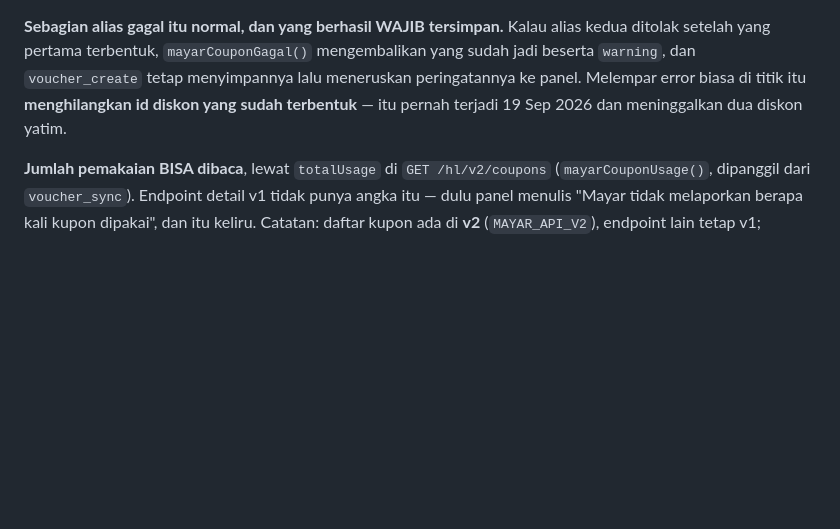
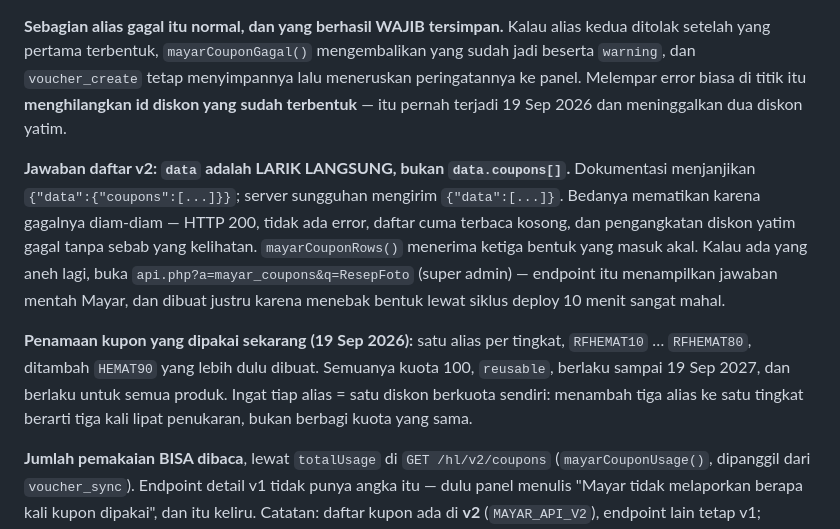
Before and after one commit to juang-cyber/resepfoto, a Markdown page: CLAUDE.md, the part around the change. Rendered like a GitHub page; blank space fills up the shorter version.

Commit message:
Catat bentuk jawaban daftar kupon Mayar dan penamaan yang dipakai
Jebakan ketiga dari dokumentasi Mayar hari ini: daftar v2 mengirim "data"
sebagai larik langsung, bukan {"data":{"coupons":[...]}} seperti yang
dijanjikan. Gagalnya diam-diam — 200, tanpa error, daftar cuma kosong — dan
itu yang membuat pengangkatan diskon yatim gagal dua kali tanpa sebab yang
kelihatan. Dibuktikan lewat api.php?a=mayar_coupons.

Sekalian dicatat penamaan yang sekarang hidup di Mayar: satu alias per
tingkat, RFHEMAT10..RFHEMAT80 plus HEMAT90, kuota 100, reusable, sampai
19 Sep 2027, berlaku semua produk. Dan pengingat bahwa tiap alias adalah
diskon berkuota sendiri — menambah alias melipatgandakan penukaran, bukan
berbagi kuota.

Co-Authored-By: Claude Opus 5 <noreply@anthropic.com>

```diff
--- a/CLAUDE.md
+++ b/CLAUDE.md
@@ -238,6 +238,18 @@ pertama terbentuk, `mayarCouponGagal()` mengembalikan yang sudah jadi beserta `w
 tetap menyimpannya lalu meneruskan peringatannya ke panel. Melempar error biasa di titik itu **menghilangkan id
 diskon yang sudah terbentuk** — itu pernah terjadi 19 Sep 2026 dan meninggalkan dua diskon yatim.
 
+**Jawaban daftar v2: `data` adalah LARIK LANGSUNG, bukan `data.coupons[]`.** Dokumentasi menjanjikan
+`{"data":{"coupons":[...]}}`; server sungguhan mengirim `{"data":[...]}`. Bedanya mematikan karena gagalnya
+diam-diam — HTTP 200, tidak ada error, daftar cuma terbaca kosong, dan pengangkatan diskon yatim gagal tanpa
+sebab yang kelihatan. `mayarCouponRows()` menerima ketiga bentuk yang masuk akal. Kalau ada yang aneh lagi,
+buka `api.php?a=mayar_coupons&q=ResepFoto` (super admin) — endpoint itu menampilkan jawaban mentah Mayar,
+dan dibuat justru karena menebak bentuk lewat siklus deploy 10 menit sangat mahal.
+
+**Penamaan kupon yang dipakai sekarang (19 Sep 2026):** satu alias per tingkat, `RFHEMAT10` … `RFHEMAT80`,
+ditambah `HEMAT90` yang lebih dulu dibuat. Semuanya kuota 100, `reusable`, berlaku sampai 19 Sep 2027, dan
+berlaku untuk semua produk. Ingat tiap alias = satu diskon berkuota sendiri: menambah tiga alias ke satu
+tingkat berarti tiga kali lipat penukaran, bukan berbagi kuota yang sama.
+
 **Jumlah pemakaian BISA dibaca**, lewat `totalUsage` di `GET /hl/v2/coupons` (`mayarCouponUsage()`, dipanggil
 dari `voucher_sync`). Endpoint detail v1 tidak punya angka itu — dulu panel menulis "Mayar tidak melaporkan
 berapa kali kupon dipakai", dan itu keliru. Catatan: daftar kupon ada di **v2** (`MAYAR_API_V2`), endpoint lain
```
